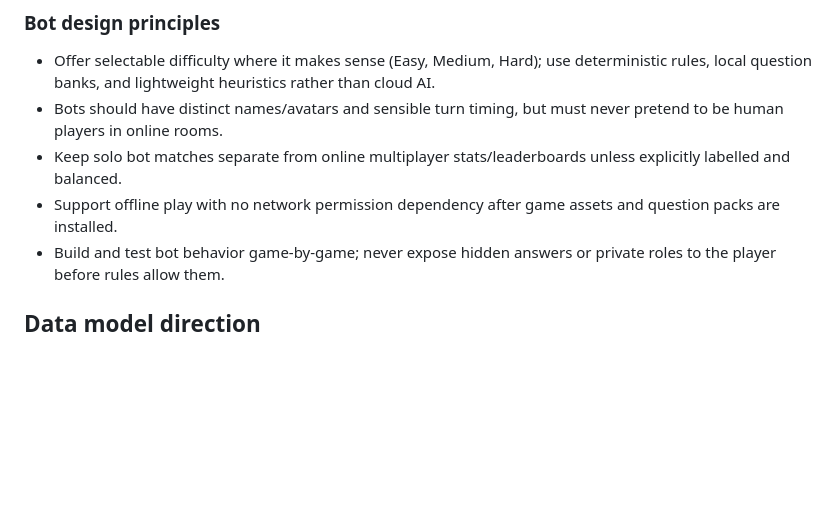
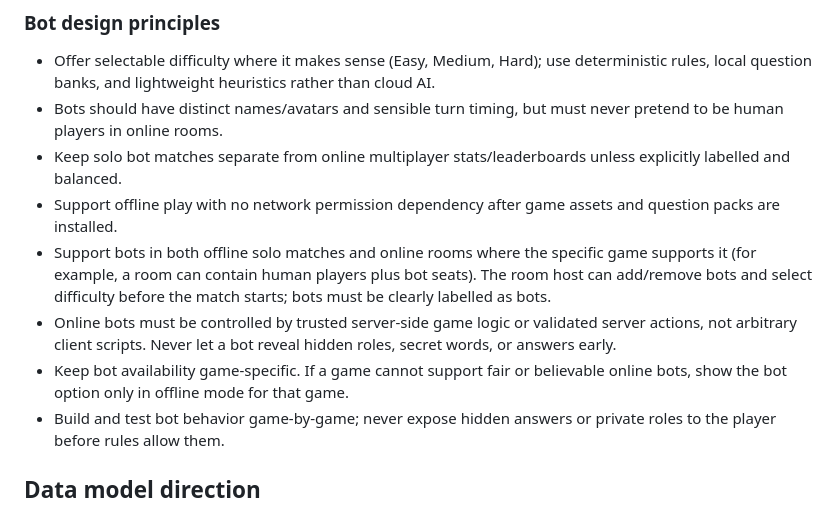
Before and after one commit to LALIT101297/Undercover-Game, a Markdown page: docs/ARCHITECTURE.md, the part around the change. Rendered like a GitHub page; blank space fills up the shorter version.

Commit message:
docs: support bots in offline and online game modes

```diff
--- a/docs/ARCHITECTURE.md
+++ b/docs/ARCHITECTURE.md
@@ -79,6 +79,9 @@ Bot opponents are a supported product feature, but not a requirement for every g
 - Bots should have distinct names/avatars and sensible turn timing, but must never pretend to be human players in online rooms.
 - Keep solo bot matches separate from online multiplayer stats/leaderboards unless explicitly labelled and balanced.
 - Support offline play with no network permission dependency after game assets and question packs are installed.
+- Support bots in both offline solo matches and online rooms where the specific game supports it (for example, a room can contain human players plus bot seats). The room host can add/remove bots and select difficulty before the match starts; bots must be clearly labelled as bots.
+- Online bots must be controlled by trusted server-side game logic or validated server actions, not arbitrary client scripts. Never let a bot reveal hidden roles, secret words, or answers early.
+- Keep bot availability game-specific. If a game cannot support fair or believable online bots, show the bot option only in offline mode for that game.
 - Build and test bot behavior game-by-game; never expose hidden answers or private roles to the player before rules allow them.
 
 ## Data model direction
```
